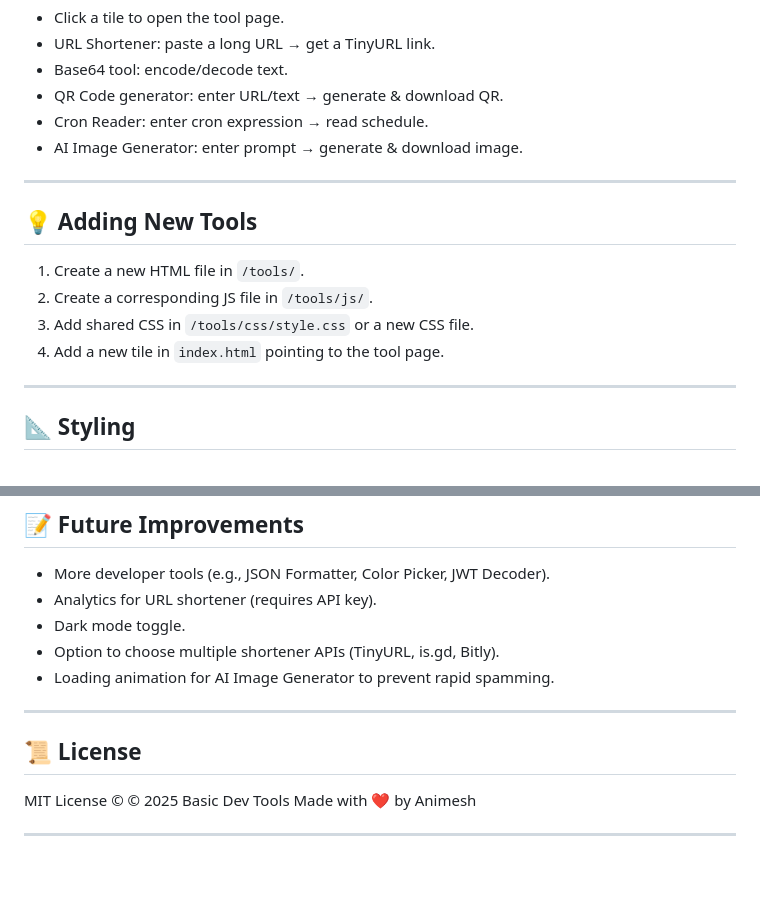
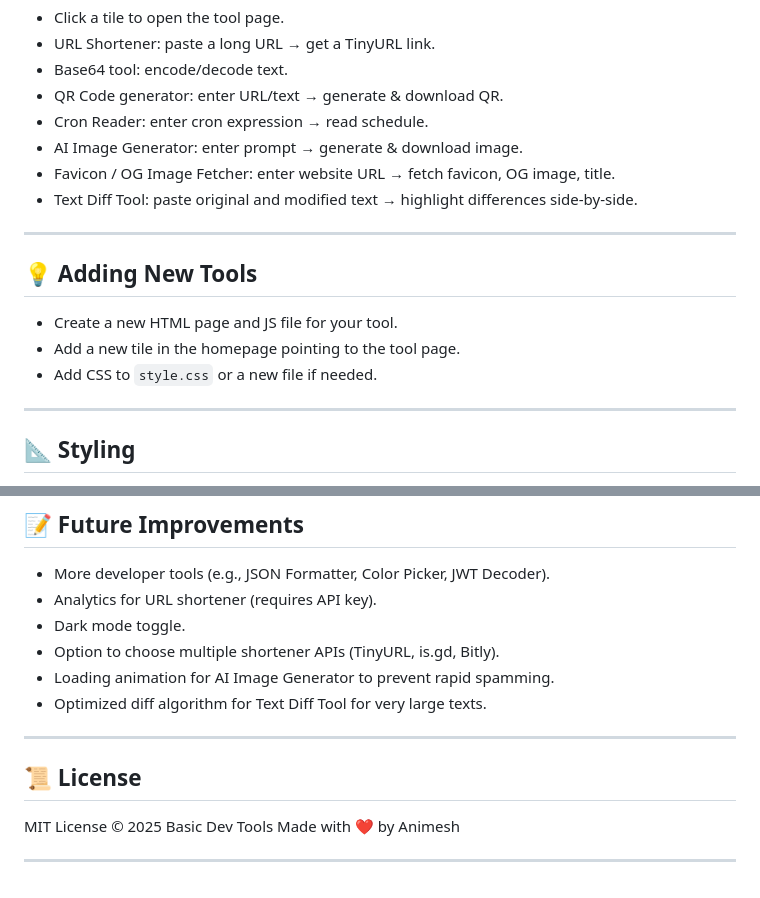
Before and after one commit to animesh2411/basic-dev-tools, a Markdown page: README.md, 2 parts joined by grey strips. Drawn GitHub-style.

```diff
--- a/README.md
+++ b/README.md
@@ -101,15 +40,16 @@ Open `index.html` in your browser, or host on GitHub Pages.
 * QR Code generator: enter URL/text → generate & download QR.
 * Cron Reader: enter cron expression → read schedule.
 * AI Image Generator: enter prompt → generate & download image.
+* Favicon / OG Image Fetcher: enter website URL → fetch favicon, OG image, title.
+* Text Diff Tool: paste original and modified text → highlight differences side-by-side.
 
 ---
 
 ## 💡 Adding New Tools
 
-1. Create a new HTML file in `/tools/`.
-2. Create a corresponding JS file in `/tools/js/`.
-3. Add shared CSS in `/tools/css/style.css` or a new CSS file.
-4. Add a new tile in `index.html` pointing to the tool page.
+* Create a new HTML page and JS file for your tool.
+* Add a new tile in the homepage pointing to the tool page.
+* Add CSS to `style.css` or a new file if needed.
 
 ---
 
@@ -136,12 +76,13 @@ Open `index.html` in your browser, or host on GitHub Pages.
 * Dark mode toggle.
 * Option to choose multiple shortener APIs (TinyURL, is.gd, Bitly).
 * Loading animation for AI Image Generator to prevent rapid spamming.
+* Optimized diff algorithm for Text Diff Tool for very large texts.
 
 ---
 
 ## 📜 License
 
-MIT License © © 2025 Basic Dev Tools
+MIT License © 2025 Basic Dev Tools
 Made with ❤️ by Animesh
 
 ---
```
Also changed, not shown: other parts of README.md (+13 -74 lines).
